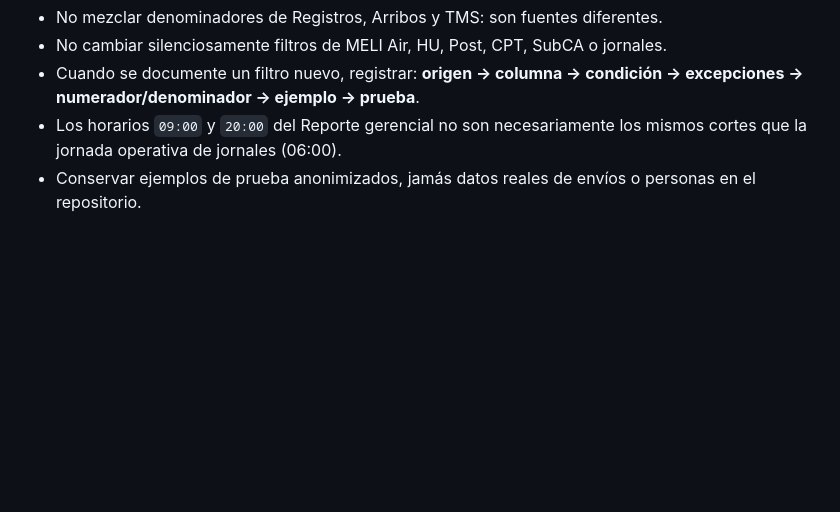
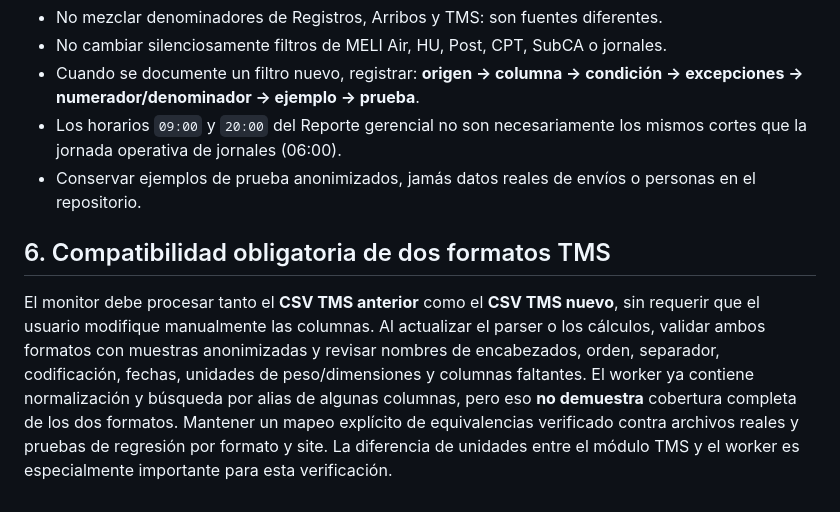
Before and after one commit to bruno-fleitas/inhub-monitor-local, a Markdown page: docs/DICCIONARIO_Y_CALCULOS.md, the part around the change. GitHub-like rendering; blank space fills up the shorter version.

Commit message:
Documentar compatibilidad obligatoria de CSV TMS anterior y nuevo

```diff
--- a/docs/DICCIONARIO_Y_CALCULOS.md
+++ b/docs/DICCIONARIO_Y_CALCULOS.md
@@ -80,3 +80,6 @@ Para cada corte:
 - Cuando se documente un filtro nuevo, registrar: **origen → columna → condición → excepciones → numerador/denominador → ejemplo → prueba**.
 - Los horarios `09:00` y `20:00` del Reporte gerencial no son necesariamente los mismos cortes que la jornada operativa de jornales (06:00).
 - Conservar ejemplos de prueba anonimizados, jamás datos reales de envíos o personas en el repositorio.
+
+## 6. Compatibilidad obligatoria de dos formatos TMS
+El monitor debe procesar tanto el **CSV TMS anterior** como el **CSV TMS nuevo**, sin requerir que el usuario modifique manualmente las columnas. Al actualizar el parser o los cálculos, validar ambos formatos con muestras anonimizadas y revisar nombres de encabezados, orden, separador, codificación, fechas, unidades de peso/dimensiones y columnas faltantes. El worker ya contiene normalización y búsqueda por alias de algunas columnas, pero eso **no demuestra** cobertura completa de los dos formatos. Mantener un mapeo explícito de equivalencias verificado contra archivos reales y pruebas de regresión por formato y site. La diferencia de unidades entre el módulo TMS y el worker es especialmente importante para esta verificación.
```
